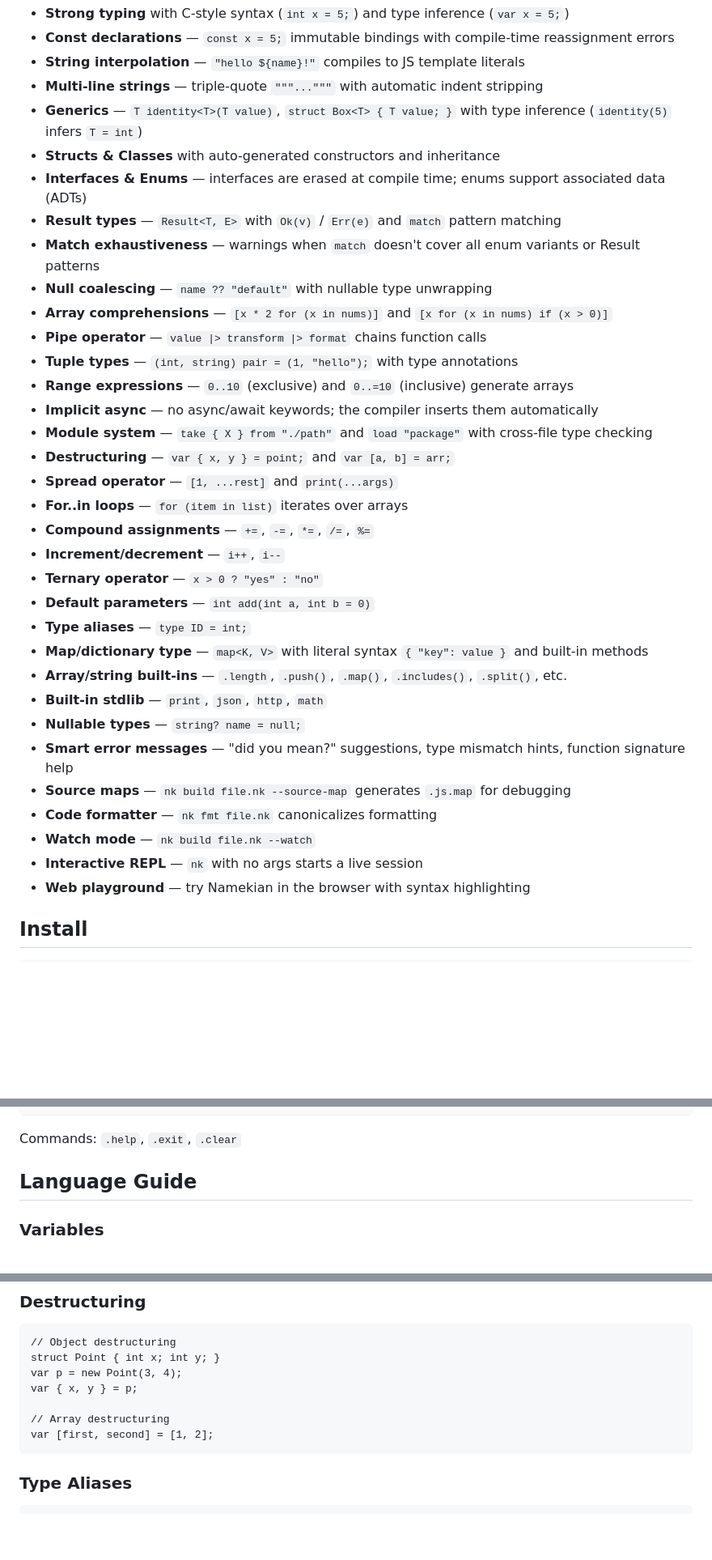
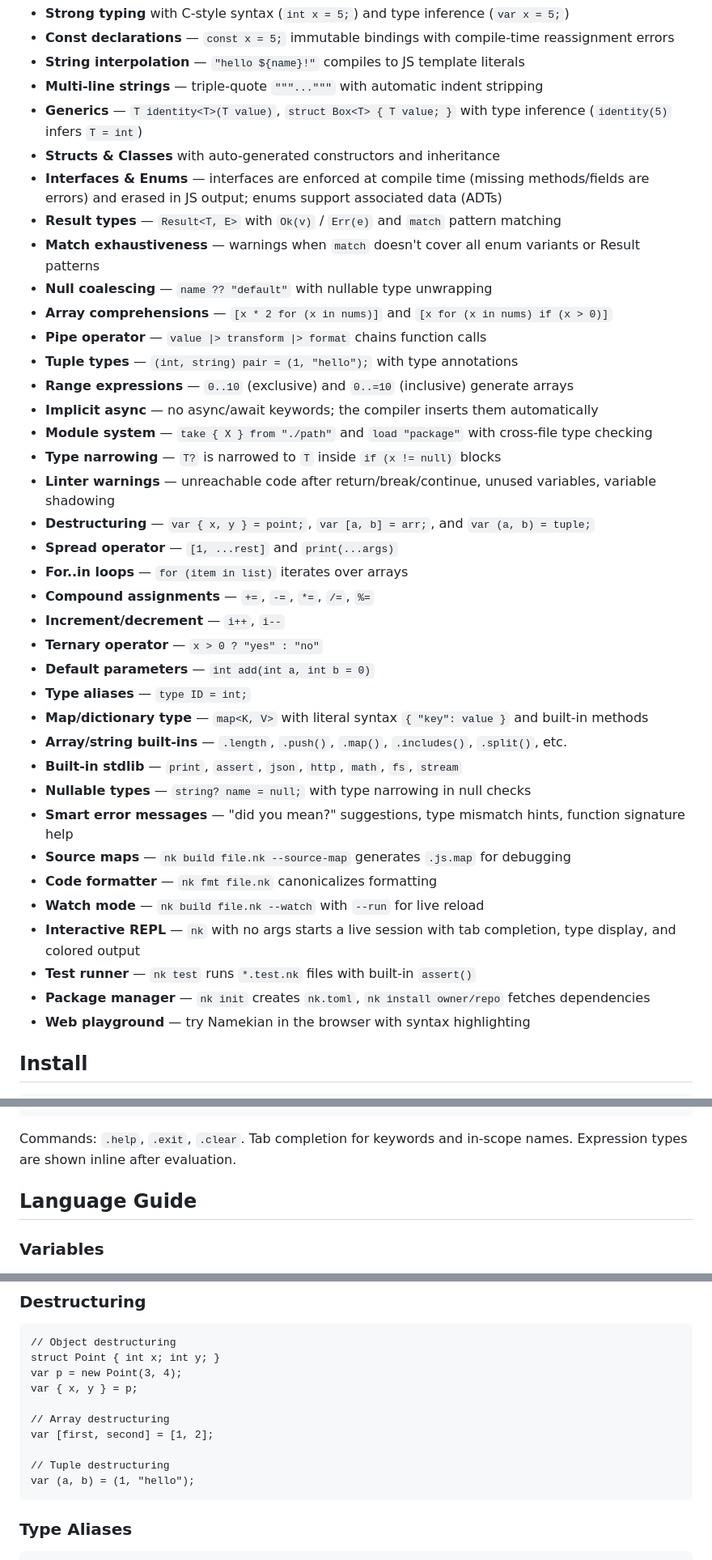
Before and after one commit to AhmedSakliBouhlel/namekian, a Markdown page: README.md, 3 parts joined by grey strips. Shown at 81% size. Drawn GitHub-style; blank space fills up the shorter version.

````diff
--- a/README.md
+++ b/README.md
@@ -19,7 +19,7 @@ print(result); // 7
 - **Multi-line strings** — triple-quote `"""..."""` with automatic indent stripping
 - **Generics** — `T identity<T>(T value)`, `struct Box<T> { T value; }` with type inference (`identity(5)` infers `T = int`)
 - **Structs & Classes** with auto-generated constructors and inheritance
-- **Interfaces & Enums** — interfaces are erased at compile time; enums support associated data (ADTs)
+- **Interfaces & Enums** — interfaces are enforced at compile time (missing methods/fields are errors) and erased in JS output; enums support associated data (ADTs)
 - **Result types** — `Result<T, E>` with `Ok(v)` / `Err(e)` and `match` pattern matching
 - **Match exhaustiveness** — warnings when `match` doesn't cover all enum variants or Result patterns
 - **Null coalescing** — `name ?? "default"` with nullable type unwrapping
@@ -29,7 +29,9 @@ print(result); // 7
 - **Range expressions** — `0..10` (exclusive) and `0..=10` (inclusive) generate arrays
 - **Implicit async** — no async/await keywords; the compiler inserts them automatically
 - **Module system** — `take { X } from "./path"` and `load "package"` with cross-file type checking
-- **Destructuring** — `var { x, y } = point;` and `var [a, b] = arr;`
+- **Type narrowing** — `T?` is narrowed to `T` inside `if (x != null)` blocks
+- **Linter warnings** — unreachable code after return/break/continue, unused variables, variable shadowing
+- **Destructuring** — `var { x, y } = point;`, `var [a, b] = arr;`, and `var (a, b) = tuple;`
 - **Spread operator** — `[1, ...rest]` and `print(...args)`
 - **For..in loops** — `for (item in list)` iterates over arrays
 - **Compound assignments** — `+=`, `-=`, `*=`, `/=`, `%=`
@@ -39,13 +41,15 @@ print(result); // 7
 - **Type aliases** — `type ID = int;`
 - **Map/dictionary type** — `map<K, V>` with literal syntax `{ "key": value }` and built-in methods
 - **Array/string built-ins** — `.length`, `.push()`, `.map()`, `.includes()`, `.split()`, etc.
-- **Built-in stdlib** — `print`, `json`, `http`, `math`
-- **Nullable types** — `string? name = null;`
+- **Built-in stdlib** — `print`, `assert`, `json`, `http`, `math`, `fs`, `stream`
+- **Nullable types** — `string? name = null;` with type narrowing in null checks
 - **Smart error messages** — "did you mean?" suggestions, type mismatch hints, function signature help
 - **Source maps** — `nk build file.nk --source-map` generates `.js.map` for debugging
 - **Code formatter** — `nk fmt file.nk` canonicalizes formatting
-- **Watch mode** — `nk build file.nk --watch`
-- **Interactive REPL** — `nk` with no args starts a live session
+- **Watch mode** — `nk build file.nk --watch` with `--run` for live reload
+- **Interactive REPL** — `nk` with no args starts a live session with tab completion, type display, and colored output
+- **Test runner** — `nk test` runs `*.test.nk` files with built-in `assert()`
+- **Package manager** — `nk init` creates `nk.toml`, `nk install owner/repo` fetches dependencies
 - **Web playground** — try Namekian in the browser with syntax highlighting
 
 ## Install
@@ -95,7 +104,7 @@ nk> .exit
 Bye!
 ```
 
-Commands: `.help`, `.exit`, `.clear`
+Commands: `.help`, `.exit`, `.clear`. Tab completion for keywords and in-scope names. Expression types are shown inline after evaluation.
 
 ## Language Guide
 
@@ -227,6 +236,9 @@ var { x, y } = p;
 
 // Array destructuring
 var [first, second] = [1, 2];
+
+// Tuple destructuring
+var (a, b) = (1, "hello");
 ```
 
 ### Type Aliases
````
Also changed, not shown: other parts of README.md (+49 -3 lines).
